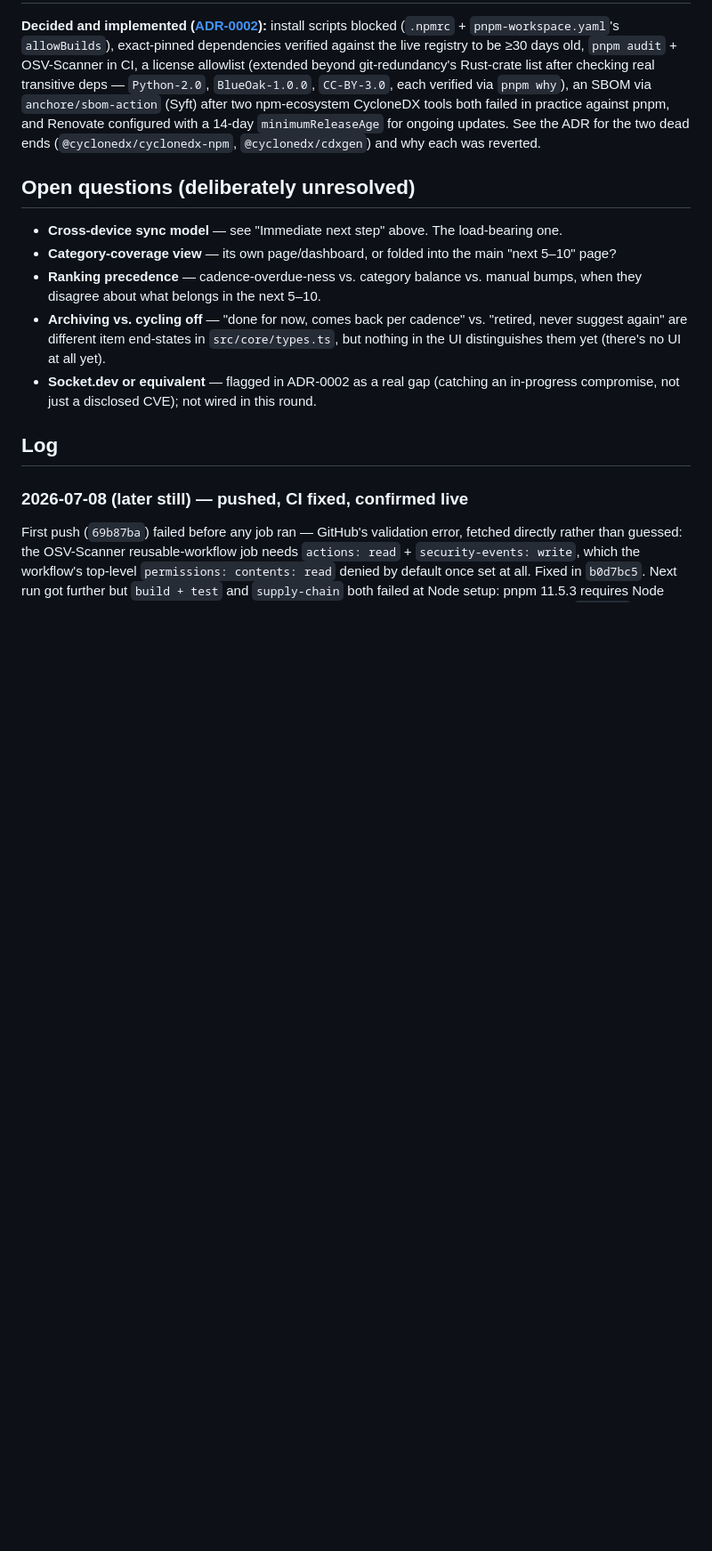
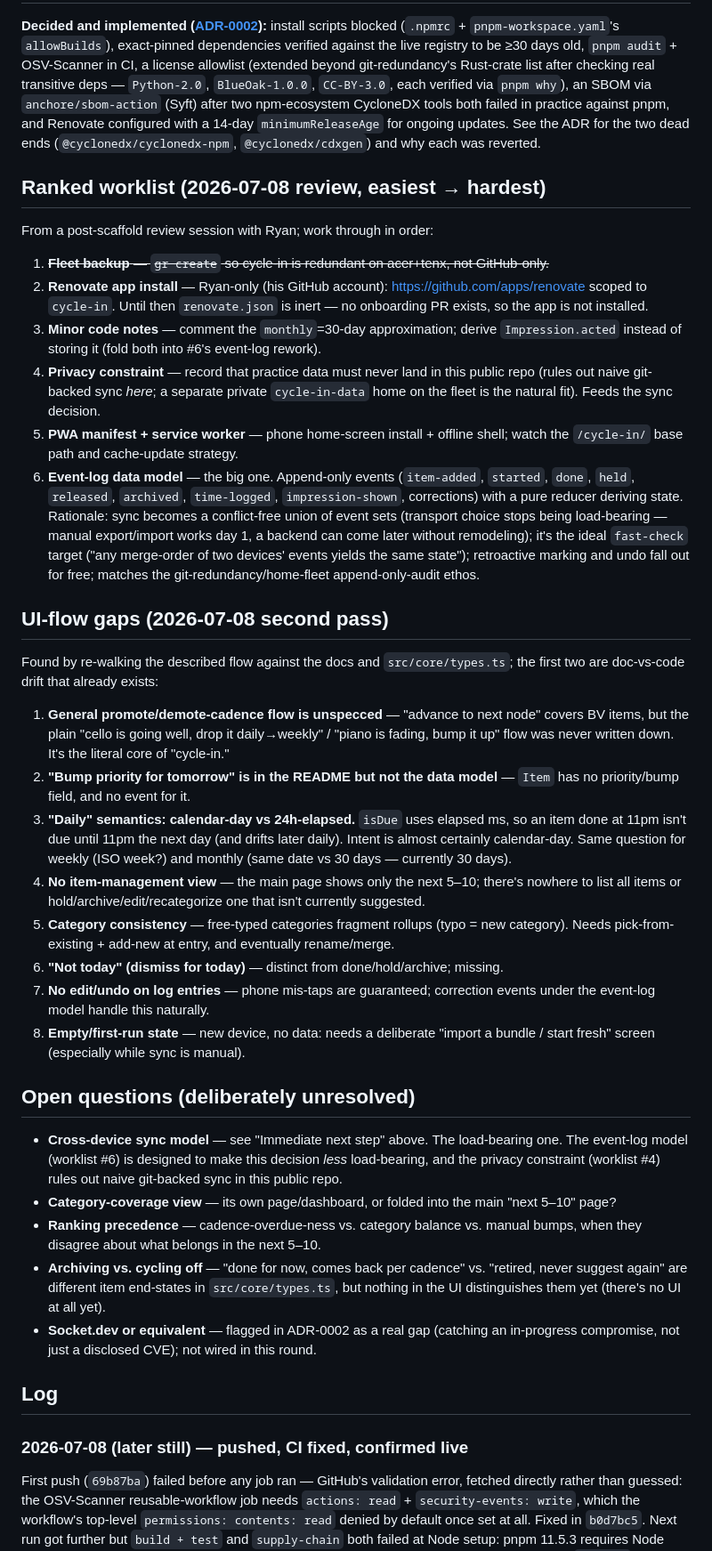
Before and after one commit to randallard/cycle-in, a Markdown page: docs/PROGRESS.md, the part around the change. Shown at 89% size. Rendered like a GitHub page; blank space fills up the shorter version.

```diff
--- a/docs/PROGRESS.md
+++ b/docs/PROGRESS.md
@@ -60,9 +60,58 @@ practice against pnpm, and Renovate configured with a 14-day `minimumReleaseAge`
 updates. See the ADR for the two dead ends (`@cyclonedx/cyclonedx-npm`, `@cyclonedx/cdxgen`)
 and why each was reverted.
 
+## Ranked worklist (2026-07-08 review, easiest → hardest)
+
+From a post-scaffold review session with Ryan; work through in order:
+
+1. ~~**Fleet backup** — `gr create` so cycle-in is redundant on acer+tenx, not GitHub-only.~~
+2. **Renovate app install** — Ryan-only (his GitHub account): https://github.com/apps/renovate
+   scoped to `cycle-in`. Until then `renovate.json` is inert — no onboarding PR exists, so the
+   app is not installed.
+3. **Minor code notes** — comment the `monthly`=30-day approximation; derive
+   `Impression.acted` instead of storing it (fold both into #6's event-log rework).
+4. **Privacy constraint** — record that practice data must never land in this public repo
+   (rules out naive git-backed sync *here*; a separate private `cycle-in-data` home on the
+   fleet is the natural fit). Feeds the sync decision.
+5. **PWA manifest + service worker** — phone home-screen install + offline shell; watch the
+   `/cycle-in/` base path and cache-update strategy.
+6. **Event-log data model** — the big one. Append-only events (`item-added`, `started`,
+   `done`, `held`, `released`, `archived`, `time-logged`, `impression-shown`, corrections)
+   with a pure reducer deriving state. Rationale: sync becomes a conflict-free union of event
+   sets (transport choice stops being load-bearing — manual export/import works day 1, a
+   backend can come later without remodeling); it's the ideal `fast-check` target ("any
+   merge-order of two devices' events yields the same state"); retroactive marking and undo
+   fall out for free; matches the git-redundancy/home-fleet append-only-audit ethos.
+
+## UI-flow gaps (2026-07-08 second pass)
+
+Found by re-walking the described flow against the docs and `src/core/types.ts`; the first
+two are doc-vs-code drift that already exists:
+
+1. **General promote/demote-cadence flow is unspecced** — "advance to next node" covers BV
+   items, but the plain "cello is going well, drop it daily→weekly" / "piano is fading, bump
+   it up" flow was never written down. It's the literal core of "cycle-in."
+2. **"Bump priority for tomorrow" is in the README but not the data model** — `Item` has no
+   priority/bump field, and no event for it.
+3. **"Daily" semantics: calendar-day vs 24h-elapsed.** `isDue` uses elapsed ms, so an item
+   done at 11pm isn't due until 11pm the next day (and drifts later daily). Intent is almost
+   certainly calendar-day. Same question for weekly (ISO week?) and monthly (same date vs 30
+   days — currently 30 days).
+4. **No item-management view** — the main page shows only the next 5–10; there's nowhere to
+   list all items or hold/archive/edit/recategorize one that isn't currently suggested.
+5. **Category consistency** — free-typed categories fragment rollups (typo = new category).
+   Needs pick-from-existing + add-new at entry, and eventually rename/merge.
+6. **"Not today" (dismiss for today)** — distinct from done/hold/archive; missing.
+7. **No edit/undo on log entries** — phone mis-taps are guaranteed; correction events under
+   the event-log model handle this naturally.
+8. **Empty/first-run state** — new device, no data: needs a deliberate "import a bundle /
+   start fresh" screen (especially while sync is manual).
+
 ## Open questions (deliberately unresolved)
 
-- **Cross-device sync model** — see "Immediate next step" above. The load-bearing one.
+- **Cross-device sync model** — see "Immediate next step" above. The load-bearing one. The
+  event-log model (worklist #6) is designed to make this decision *less* load-bearing, and the
+  privacy constraint (worklist #4) rules out naive git-backed sync in this public repo.
 - **Category-coverage view** — its own page/dashboard, or folded into the main "next 5–10" page?
 - **Ranking precedence** — cadence-overdue-ness vs. category balance vs. manual bumps, when
   they disagree about what belongs in the next 5–10.
```
Also changed, not shown: docs/journal/2026-07-08-5-worklist-ui-gaps-and-stray-home-cleanup.md (added, +46 -0 lines).
